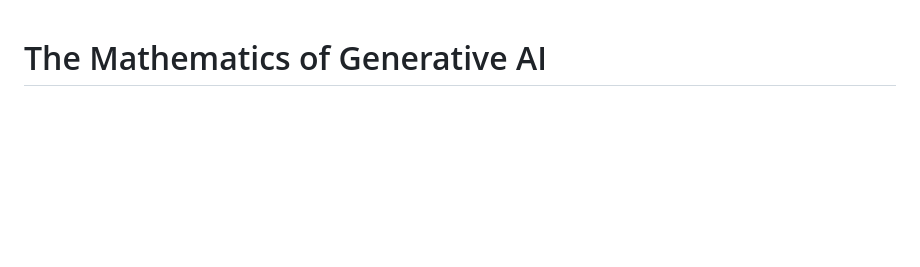
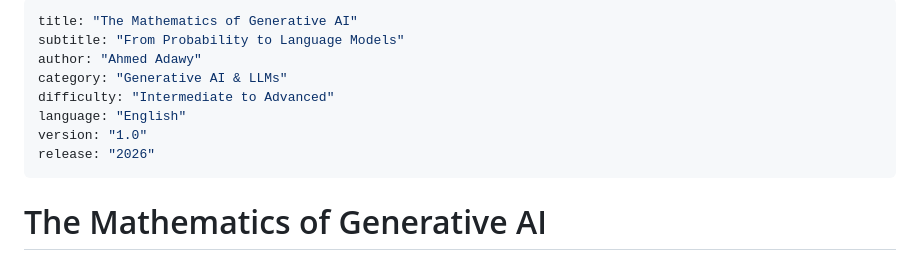
Before and after one commit to adawy20262026-oss/ahmed-adawy-tech-capsules, a Markdown page: capsules/book_02.md, the part around the change. GitHub-like rendering; blank space fills up the shorter version.

```diff
--- a/capsules/book_02.md
+++ b/capsules/book_02.md
@@ -1,3 +1,14 @@
+---
+title: "The Mathematics of Generative AI"
+subtitle: "From Probability to Language Models"
+author: "Ahmed Adawy"
+category: "Generative AI & LLMs"
+difficulty: "Intermediate to Advanced"
+language: "English"
+version: "1.0"
+release: "2026"
+---
+
 # The Mathematics of Generative AI
 
 ## From Probability to Language Models
```
